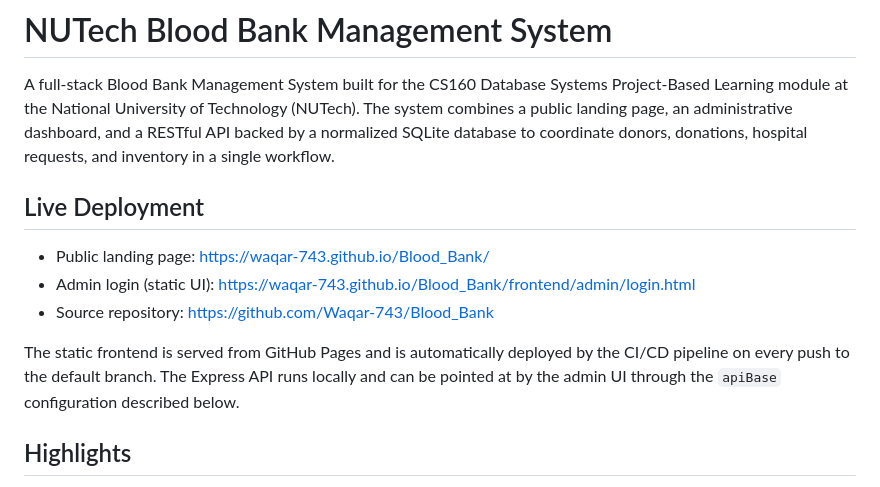
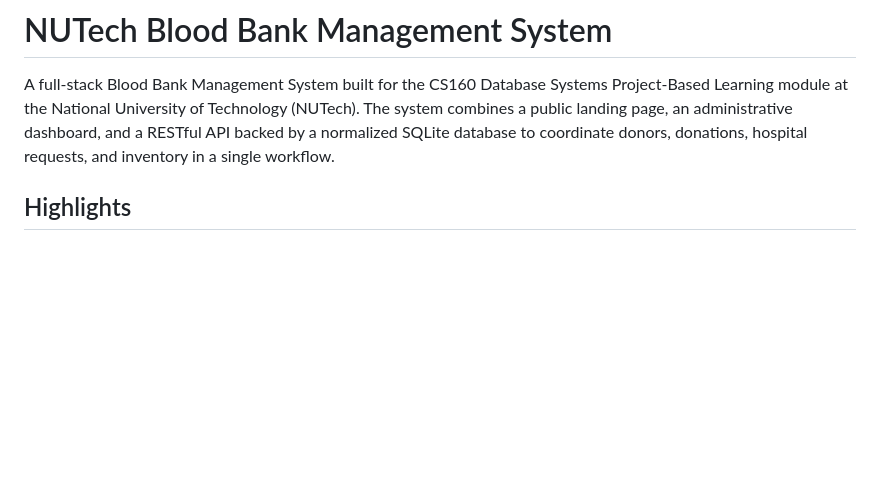
Before and after one commit to Waqar-743/Blood_Bank, a Markdown page: README.md, the part around the change. Drawn GitHub-style; blank space fills up the shorter version.

Commit message:
Remove live deployment details from README
Removed live deployment section with links from README.

```diff
--- a/README.md
+++ b/README.md
@@ -2,13 +2,6 @@
 
 A full-stack Blood Bank Management System built for the CS160 Database Systems Project-Based Learning module at the National University of Technology (NUTech). The system combines a public landing page, an administrative dashboard, and a RESTful API backed by a normalized SQLite database to coordinate donors, donations, hospital requests, and inventory in a single workflow.
 
-## Live Deployment
-
-- Public landing page: https://waqar-743.github.io/Blood_Bank/
-- Admin login (static UI): https://waqar-743.github.io/Blood_Bank/frontend/admin/login.html
-- Source repository: https://github.com/Waqar-743/Blood_Bank
-
-The static frontend is served from GitHub Pages and is automatically deployed by the CI/CD pipeline on every push to the default branch. The Express API runs locally and can be pointed at by the admin UI through the `apiBase` configuration described below.
 
 ## Highlights
 
```
